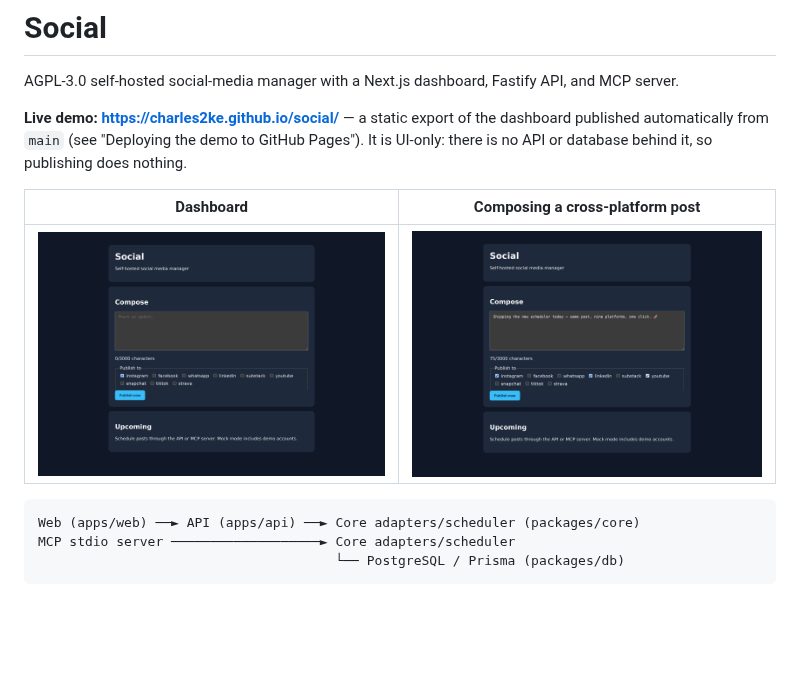
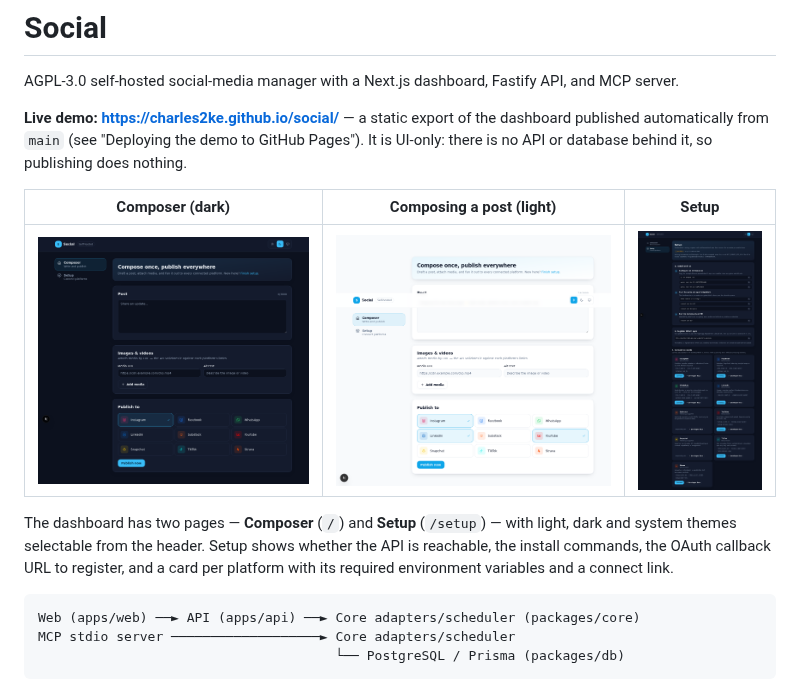
Before and after one commit to charles2ke/social, a Markdown page: README.md, the part around the change. GitHub-like rendering; pictures changed too: docs/screenshots/compose.png, docs/screenshots/dashboard.png, docs/screenshots/setup.png (added); blank space fills up the shorter version.

Commit message:
Add setup page, modernize dashboard UI with platform icons and theming
Co-authored-by: charles2ke <6725706+charles2ke@users.noreply.github.com>

````diff
--- a/README.md
+++ b/README.md
@@ -7,9 +7,15 @@ dashboard published automatically from `main` (see "Deploying the demo to
 GitHub Pages"). It is UI-only: there is no API or database behind it, so
 publishing does nothing.
 
-| Dashboard | Composing a cross-platform post |
-| --- | --- |
-| ![Social dashboard](docs/screenshots/dashboard.png) | ![Compose form with platforms selected](docs/screenshots/compose.png) |
+| Composer (dark) | Composing a post (light) | Setup |
+| --- | --- | --- |
+| ![Social composer in dark mode](docs/screenshots/dashboard.png) | ![Compose form with platforms selected in light mode](docs/screenshots/compose.png) | ![Setup page listing every platform](docs/screenshots/setup.png) |
+
+The dashboard has two pages — **Composer** (`/`) and **Setup** (`/setup`) —
+with light, dark and system themes selectable from the header. Setup shows
+whether the API is reachable, the install commands, the OAuth callback URL to
+register, and a card per platform with its required environment variables and
+a connect link.
 
 ```text
 Web (apps/web) ──► API (apps/api) ──► Core adapters/scheduler (packages/core)
````
Also changed, not shown: 13 other files.
